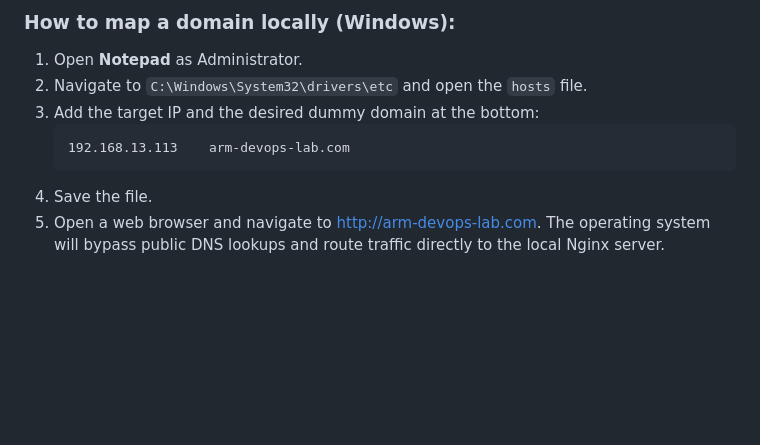
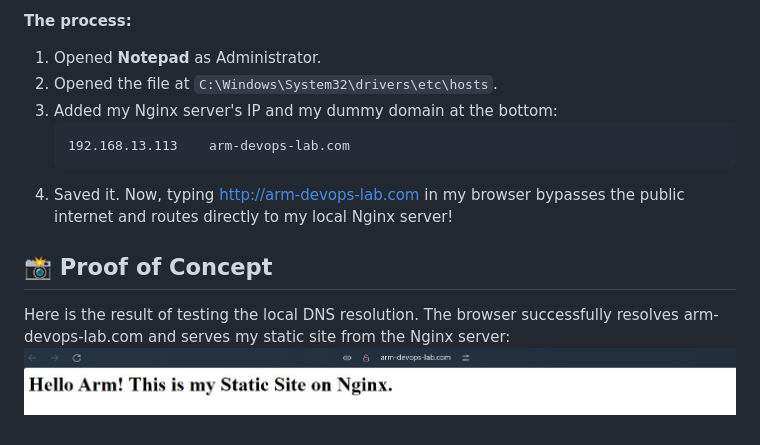
Before and after one commit to sarawutms/devops-roadmap-projects, a Markdown page: basic-dns-setup/README.md, the part around one of its changes. Drawn GitHub-style; pictures changed too: basic-dns-setup/arm-devops-lab.jpg (added); blank space fills up the shorter version.

````diff
--- a/basic-dns-setup/README.md
+++ b/basic-dns-setup/README.md
@@ -65,10 +38,13 @@ In a local lab environment where the server uses a **Private IP** (e.g., `192.16
 
-### How to map a domain locally (Windows):
-1. Open **Notepad** as Administrator.
-2. Navigate to `C:\Windows\System32\drivers\etc` and open the `hosts` file.
-3. Add the target IP and the desired dummy domain at the bottom:
+**The process:**
+1. Opened **Notepad** as Administrator.
+2. Opened the file at `C:\Windows\System32\drivers\etc\hosts`.
+3. Added my Nginx server's IP and my dummy domain at the bottom:
    ```text
    192.168.13.113    arm-devops-lab.com
    ```
-4. Save the file.
-5. Open a web browser and navigate to http://arm-devops-lab.com. The operating system will bypass public DNS lookups and route traffic directly to the local Nginx server.
+4. Saved it. Now, typing http://arm-devops-lab.com in my browser bypasses the public internet and routes directly to my local Nginx server!
+
+## 📸 Proof of Concept
+Here is the result of testing the local DNS resolution. The browser successfully resolves arm-devops-lab.com and serves my static site from the Nginx server:
+![Local DNS Test showing Nginx Site](arm-devops-lab.jpg)
````
Also changed, not shown: other parts of basic-dns-setup/README.md (+20 -47 lines).
